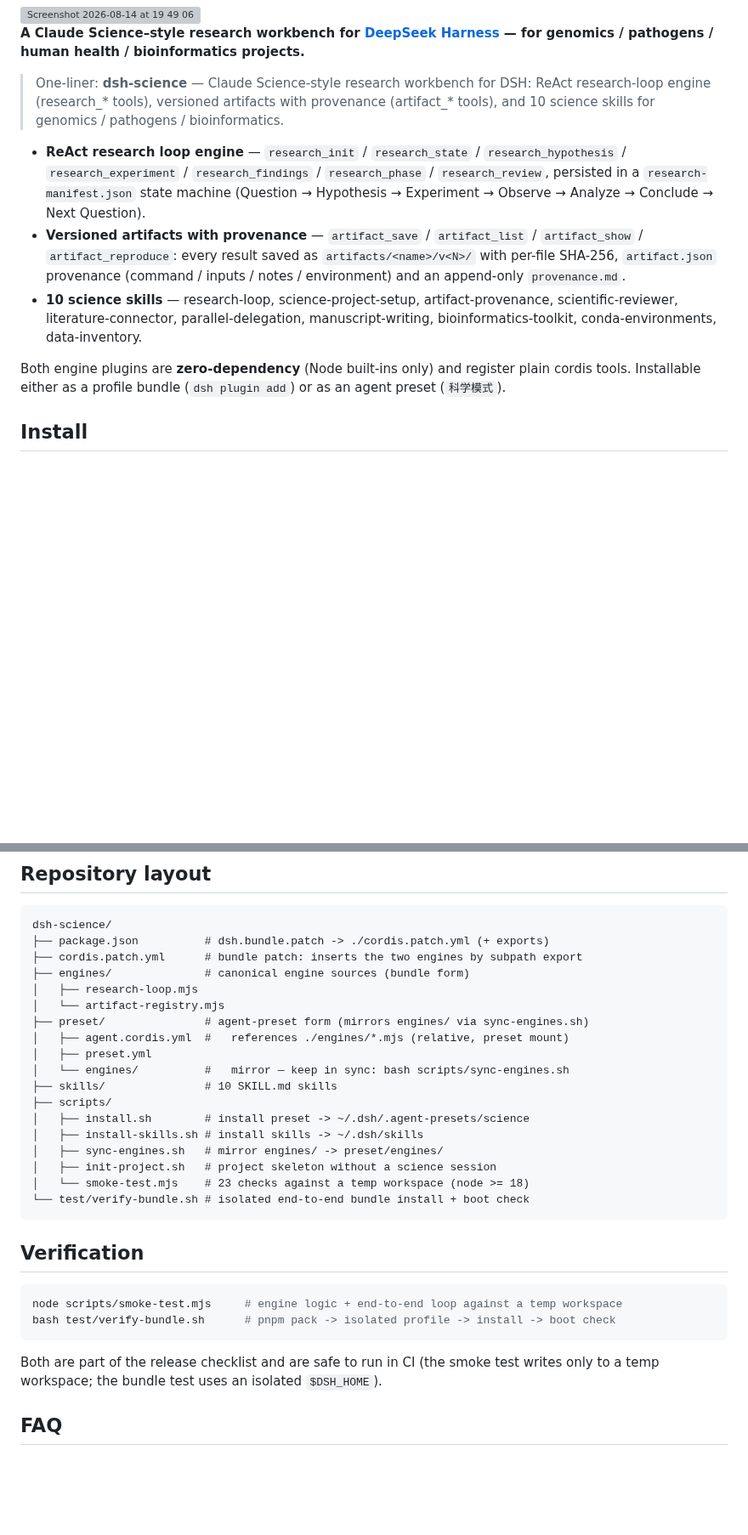
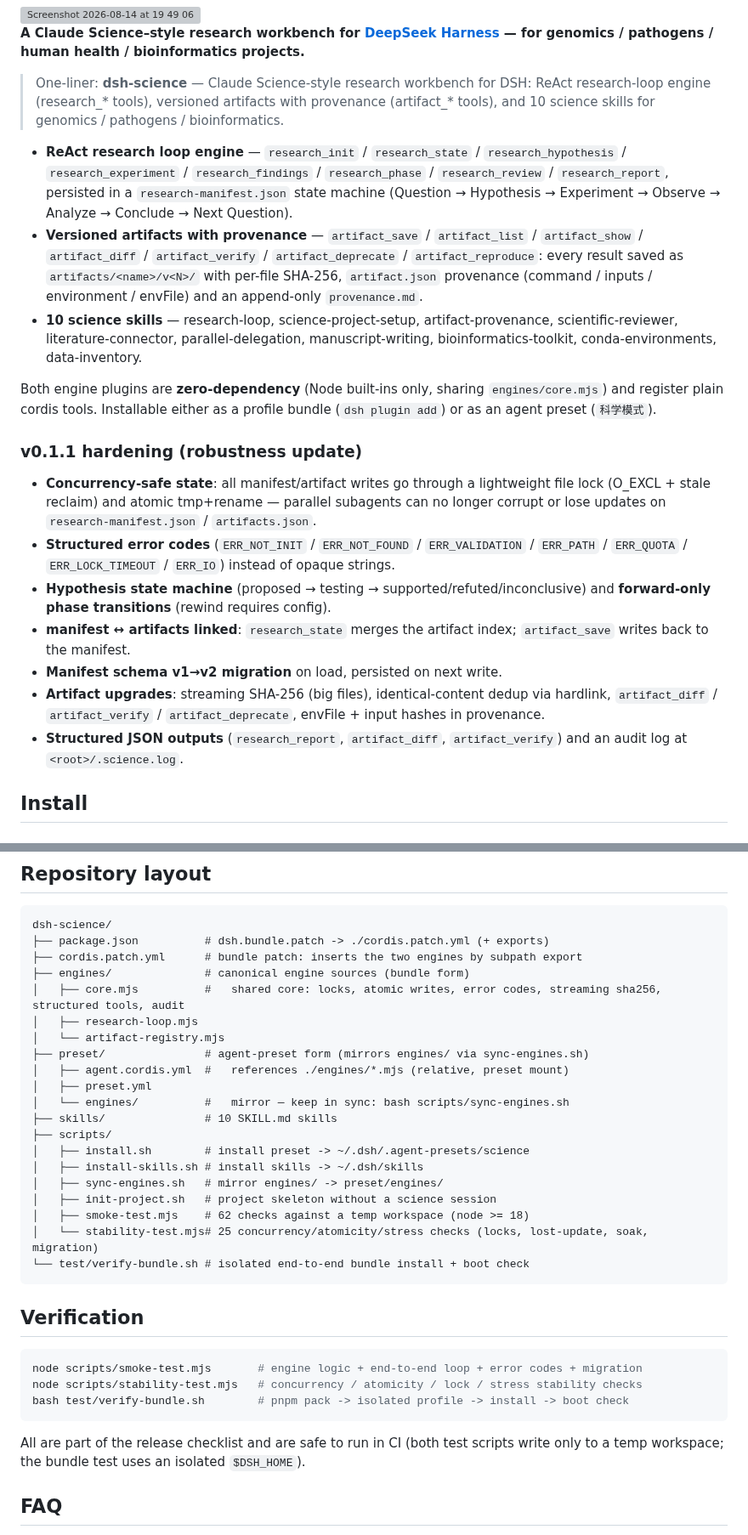
Before and after one commit to biociao/dsh-science, a Markdown page: README.md, 2 parts joined by grey strips. Shown at 85% size. Rendered like a GitHub page; blank space fills up the shorter version; grey boxes are pictures that could not be loaded.

````diff
--- a/README.md
+++ b/README.md
@@ -10,11 +10,21 @@
 
 > One-liner: **dsh-science** — Claude Science-style research workbench for DSH: ReAct research-loop engine (research_* tools), versioned artifacts with provenance (artifact_* tools), and 10 science skills for genomics / pathogens / bioinformatics.
 
-- **ReAct research loop engine** — `research_init` / `research_state` / `research_hypothesis` / `research_experiment` / `research_findings` / `research_phase` / `research_review`, persisted in a `research-manifest.json` state machine (Question → Hypothesis → Experiment → Observe → Analyze → Conclude → Next Question).
-- **Versioned artifacts with provenance** — `artifact_save` / `artifact_list` / `artifact_show` / `artifact_reproduce`: every result saved as `artifacts/<name>/v<N>/` with per-file SHA-256, `artifact.json` provenance (command / inputs / notes / environment) and an append-only `provenance.md`.
+- **ReAct research loop engine** — `research_init` / `research_state` / `research_hypothesis` / `research_experiment` / `research_findings` / `research_phase` / `research_review` / `research_report`, persisted in a `research-manifest.json` state machine (Question → Hypothesis → Experiment → Observe → Analyze → Conclude → Next Question).
+- **Versioned artifacts with provenance** — `artifact_save` / `artifact_list` / `artifact_show` / `artifact_diff` / `artifact_verify` / `artifact_deprecate` / `artifact_reproduce`: every result saved as `artifacts/<name>/v<N>/` with per-file SHA-256, `artifact.json` provenance (command / inputs / environment / envFile) and an append-only `provenance.md`.
 - **10 science skills** — research-loop, science-project-setup, artifact-provenance, scientific-reviewer, literature-connector, parallel-delegation, manuscript-writing, bioinformatics-toolkit, conda-environments, data-inventory.
 
-Both engine plugins are **zero-dependency** (Node built-ins only) and register plain cordis tools. Installable either as a profile bundle (`dsh plugin add`) or as an agent preset (`科学模式`).
+Both engine plugins are **zero-dependency** (Node built-ins only, sharing `engines/core.mjs`) and register plain cordis tools. Installable either as a profile bundle (`dsh plugin add`) or as an agent preset (`科学模式`).
+
+### v0.1.1 hardening (robustness update)
+
+- **Concurrency-safe state**: all manifest/artifact writes go through a lightweight file lock (O_EXCL + stale reclaim) and atomic tmp+rename — parallel subagents can no longer corrupt or lose updates on `research-manifest.json` / `artifacts.json`.
+- **Structured error codes** (`ERR_NOT_INIT` / `ERR_NOT_FOUND` / `ERR_VALIDATION` / `ERR_PATH` / `ERR_QUOTA` / `ERR_LOCK_TIMEOUT` / `ERR_IO`) instead of opaque strings.
+- **Hypothesis state machine** (proposed → testing → supported/refuted/inconclusive) and **forward-only phase transitions** (rewind requires config).
+- **manifest ↔ artifacts linked**: `research_state` merges the artifact index; `artifact_save` writes back to the manifest.
+- **Manifest schema v1→v2 migration** on load, persisted on next write.
+- **Artifact upgrades**: streaming SHA-256 (big files), identical-content dedup via hardlink, `artifact_diff` / `artifact_verify` / `artifact_deprecate`, envFile + input hashes in provenance.
+- **Structured JSON outputs** (`research_report`, `artifact_diff`, `artifact_verify`) and an audit log at `<root>/.science.log`.
 
 ## Install
 
@@ -71,6 +81,7 @@ dsh-science/
 ├── package.json          # dsh.bundle.patch -> ./cordis.patch.yml (+ exports)
 ├── cordis.patch.yml      # bundle patch: inserts the two engines by subpath export
 ├── engines/              # canonical engine sources (bundle form)
+│   ├── core.mjs          #   shared core: locks, atomic writes, error codes, streaming sha256, structured tools, audit
 │   ├── research-loop.mjs
 │   └── artifact-registry.mjs
 ├── preset/               # agent-preset form (mirrors engines/ via sync-engines.sh)
@@ -83,19 +94,21 @@ dsh-science/
 │   ├── install-skills.sh # install skills -> ~/.dsh/skills
 │   ├── sync-engines.sh   # mirror engines/ -> preset/engines/
 │   ├── init-project.sh   # project skeleton without a science session
-│   └── smoke-test.mjs    # 23 checks against a temp workspace (node >= 18)
+│   ├── smoke-test.mjs    # 62 checks against a temp workspace (node >= 18)
+│   └── stability-test.mjs# 25 concurrency/atomicity/stress checks (locks, lost-update, soak, migration)
 └── test/verify-bundle.sh # isolated end-to-end bundle install + boot check
 ```
 
 ## Verification
 
 ```bash
-node scripts/smoke-test.mjs     # engine logic + end-to-end loop against a temp workspace
-bash test/verify-bundle.sh      # pnpm pack -> isolated profile -> install -> boot check
+node scripts/smoke-test.mjs       # engine logic + end-to-end loop + error codes + migration
+node scripts/stability-test.mjs   # concurrency / atomicity / lock / stress stability checks
+bash test/verify-bundle.sh        # pnpm pack -> isolated profile -> install -> boot check
 ```
 
-Both are part of the release checklist and are safe to run in CI (the smoke test
-writes only to a temp workspace; the bundle test uses an isolated `$DSH_HOME`).
+All are part of the release checklist and are safe to run in CI (both test scripts
+write only to a temp workspace; the bundle test uses an isolated `$DSH_HOME`).
 
 ## FAQ
 
````
Also changed, not shown: other parts of README.md (+5 -0 lines), README.zh.md (+23 -6 lines), docs/branching.md (added, +78 -0 lines), docs/development.md (added, +172 -0 lines), docs/hub-application.md (+2 -2 lines), docs/topology.md (added, +120 -0 lines), docs/topology.png (added), 13 other files.
